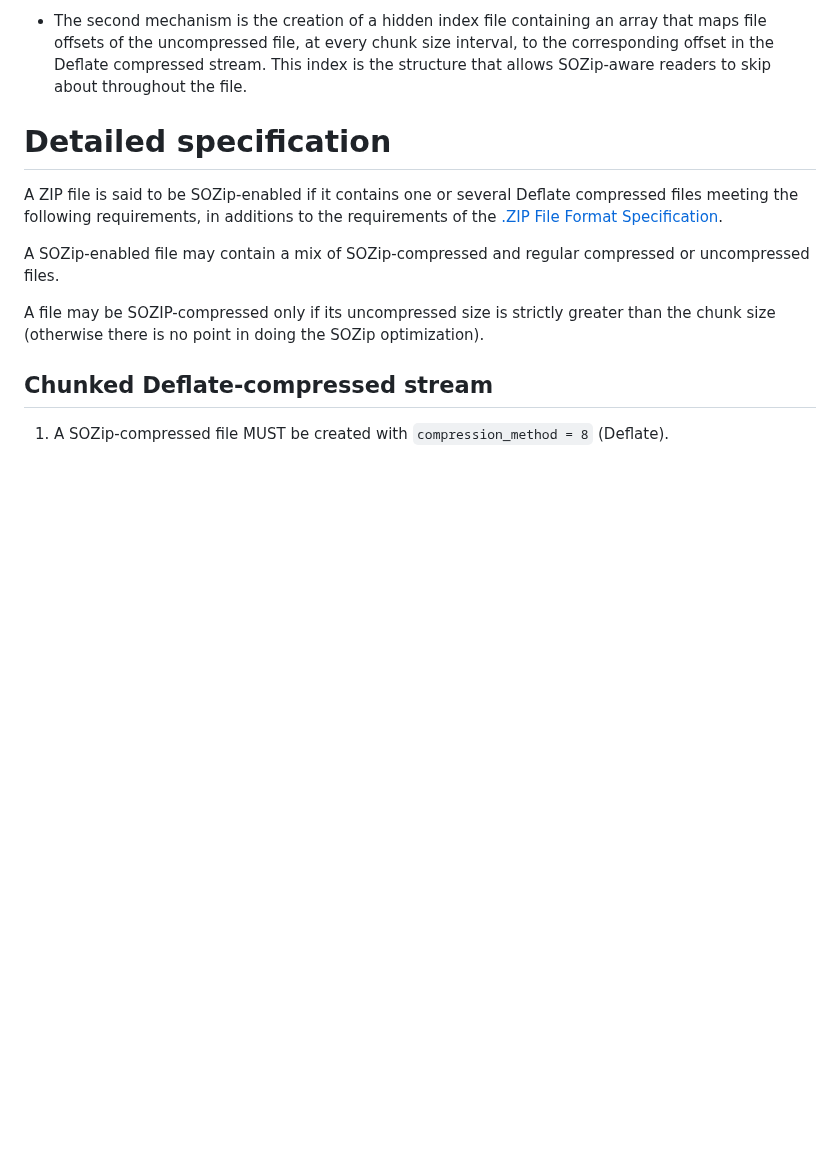
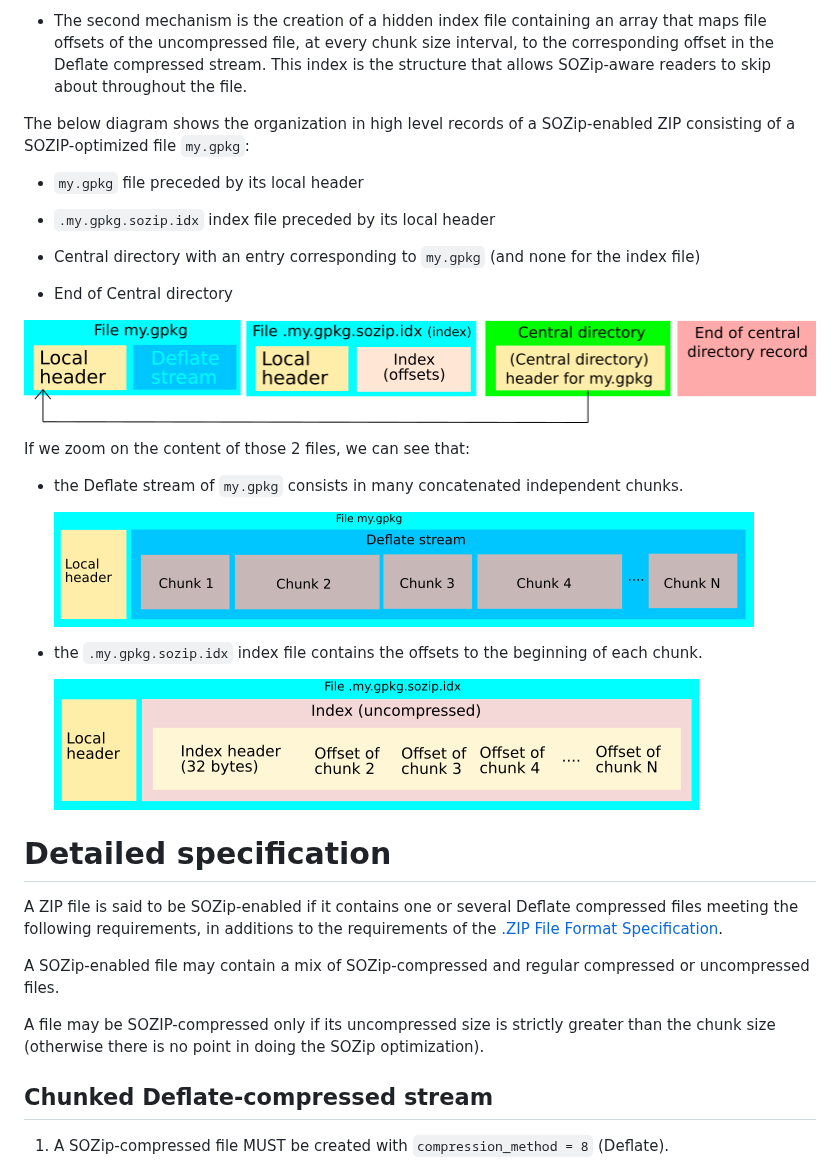
Before and after one commit to sozip/sozip-spec, a Markdown page: sozip_specification.md, the part around the change. Rendered like a GitHub page; pictures changed too: images/detailed_structure_index_file.png (added), images/detailed_structure_indexed_file.png (added), images/high_level_structure.png (added); blank space fills up the shorter version.

Commit message:
Add diagrams

```diff
--- a/sozip_specification.md
+++ b/sozip_specification.md
@@ -66,6 +66,35 @@ The SOZip optimization relies on two independent and combined mechanisms:
   interval, to the corresponding offset in the Deflate compressed stream. This
   index is the structure that allows SOZip-aware readers to skip about throughout
   the file.
+
+
+The below diagram shows the organization in high level records of a SOZip-enabled
+ZIP consisting of a SOZIP-optimized file ``my.gpkg``:
+
+- ``my.gpkg`` file preceded by its local header
+
+- ``.my.gpkg.sozip.idx`` index file preceded by its local header
+
+- Central directory with an entry corresponding to ``my.gpkg`` (and none for the
+  index file)
+
+- End of Central directory
+
+![High level structure](images/high_level_structure.png)
+
+
+If we zoom on the content of those 2 files, we can see that:
+
+- the Deflate stream of ``my.gpkg`` consists in many concatenated independent
+  chunks.
+
+  ![Detailed structure of indexed file](images/detailed_structure_indexed_file.png)
+
+- the ``.my.gpkg.sozip.idx`` index file contains the offsets to the beginning of
+  each chunk.
+
+  ![Detailed structure of index file](images/detailed_structure_index_file.png)
+
 
 # Detailed specification
 
```
Also changed, not shown: 3 other files.
